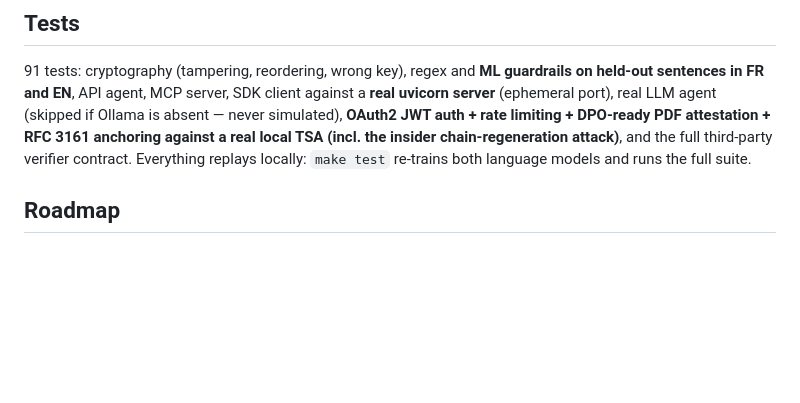
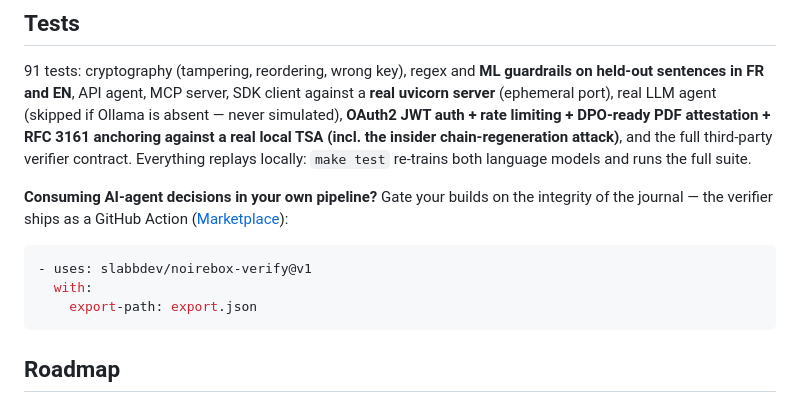
Before and after one commit to slabbdev/noirebox, a Markdown page: README.md, the part around the change. Drawn GitHub-style; blank space fills up the shorter version.

````diff
--- a/README.md
+++ b/README.md
@@ -326,6 +326,16 @@ local TSA (incl. the insider chain-regeneration attack)**, and the full
 third-party verifier contract. Everything replays locally: `make test`
 re-trains both language models and runs the full suite.
 
+**Consuming AI-agent decisions in your own pipeline?** Gate your builds on
+the integrity of the journal — the verifier ships as a GitHub Action
+([Marketplace](https://github.com/marketplace/actions/noirebox-verify)):
+
+```yaml
+- uses: slabbdev/noirebox-verify@v1
+  with:
+    export-path: export.json
+```
+
 ## Roadmap
 
 - [x] OAuth2 (JWT bearer) + rate limiting — [ADR 004](docs/ADRs.md)
````
Also changed, not shown: README.fr.md (+10 -0 lines).
